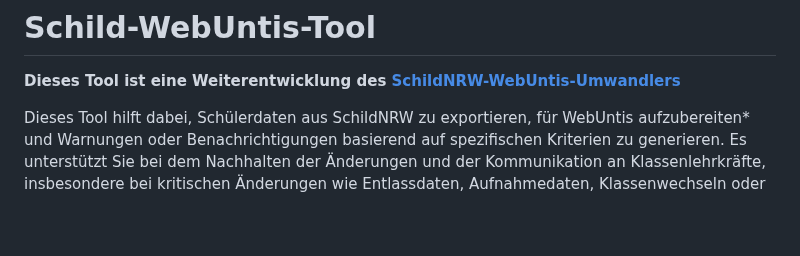
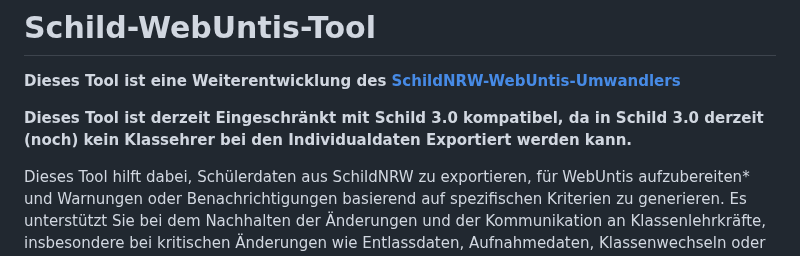
Before and after one commit to CmoneBK/Schild-WebUntis-Tool, a Markdown page: README.md, the part around the change. GitHub-like rendering; blank space fills up the shorter version.

Commit message:
Update README with Schild 3.0 compatibility information
Added compatibility note for Schild 3.0 limitations.

```diff
--- a/README.md
+++ b/README.md
@@ -1,5 +1,7 @@
 # Schild-WebUntis-Tool
 **Dieses Tool ist eine Weiterentwicklung des [SchildNRW-WebUntis-Umwandlers](https://github.com/CmoneBK/SchildNRW-WebUntis-Umwandler/tree/master)**
+
+**Dieses Tool ist derzeit Eingeschränkt mit Schild 3.0 kompatibel, da in Schild 3.0 derzeit (noch) kein Klassehrer bei den Individualdaten Exportiert werden kann.**
 
 Dieses Tool hilft dabei, Schülerdaten aus SchildNRW zu exportieren, für WebUntis aufzubereiten* und Warnungen oder Benachrichtigungen basierend auf spezifischen Kriterien zu generieren. Es unterstützt Sie bei dem Nachhalten der Änderungen und der Kommunikation an Klassenlehrkräfte, insbesondere bei kritischen Änderungen wie Entlassdaten, Aufnahmedaten, Klassenwechseln oder neu hinzustoßenden Schüler/innen. Darüber hinaus bietet es die Möglichkeit den Prozess teilweise zu automatisieren.
         <a href="/Screenshots/Start mit Daten.png" target="_blank">
```
